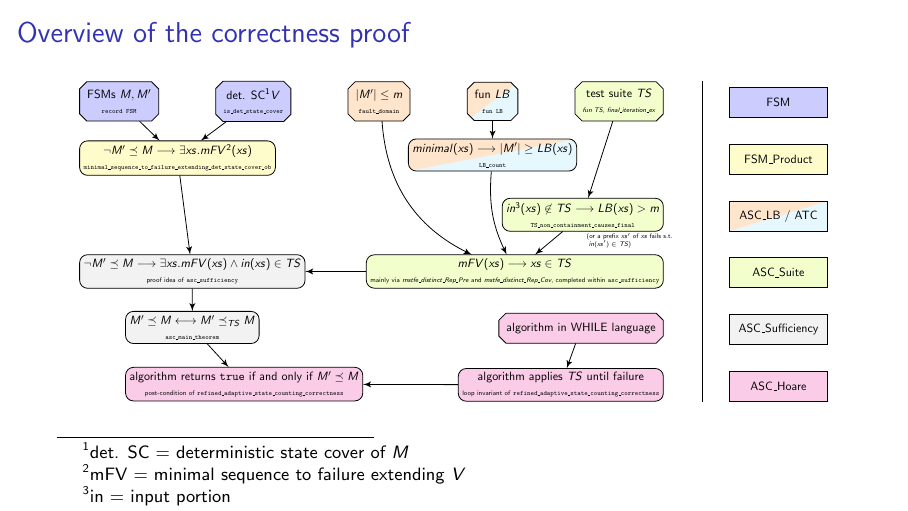
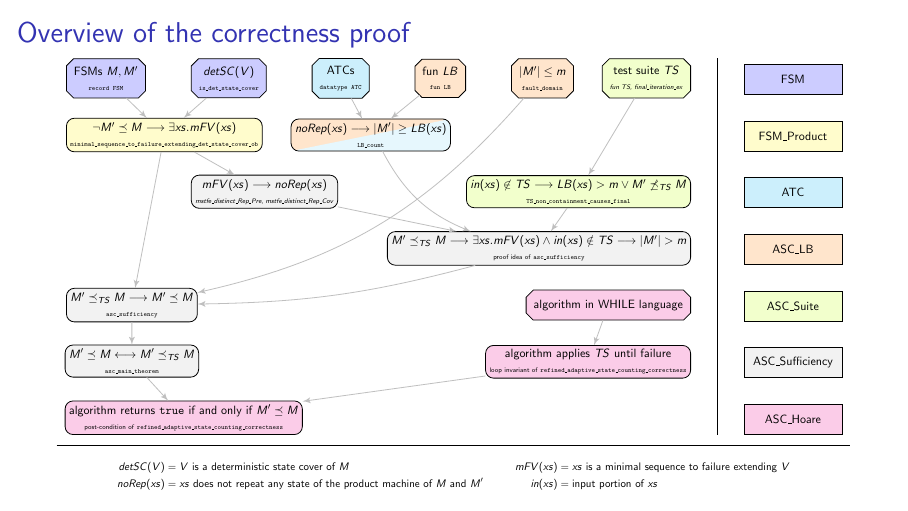
Before and after one commit to RobertSachtleben/Refined-Adaptive-State-Counting, LaTeX slides (doc/proof_overview.tex): page 12 of 12 before the commit and page 15 of 15 after it. Compiled offline with pdfLaTeX.

Commit message:
updated proof overview to better represent actual code

```diff
--- a/doc/proof_overview.tex
+++ b/doc/proof_overview.tex
@@ -11,11 +11,13 @@
 	File/.style={rectangle,draw,text width=7.5em},
 	FSM/.style={fill=blue!20},
 	FSM_Product/.style={fill=yellow!20},
+	ATC/.style={fill=cyan!20},
 	ASC_LB/.style={fill=orange!20},
 	ASC_Suite/.style={fill=lime!20},
 	ASC_Sufficiency/.style={fill=lightgray!20},
 	ASC_Hoare/.style={fill=magenta!20},
-	line/.style = {draw, -latex'}
+	line/.style = {lightgray,draw, -latex'},
+	lineNew/.style = {red,draw, -latex'}
 }
 
 
@@ -30,41 +32,53 @@
 
 \onslide<+-> {
         \node [Definition,FSM, anchor=north]                            (FSMs)          {FSMs $M,M'$  \\ {\tiny \texttt{record FSM}}};
-        \node [Definition,FSM, right=1cm of FSMs]                            (V)          {det. SC\footnotemark $V$ \\ {\tiny \texttt{is\_det\_state\_cover}}};
+        \node [Definition,FSM, right=0.8cm of FSMs]                            (V)          {$detSC(V)$ \\ {\tiny \texttt{is\_det\_state\_cover}}};
 }
 
 \onslide<+->{
-        \node [Lemma,FSM_Product, below=1 cm of FSMs.west, anchor=west]                        (mFV_ex)         {$\neg M' \preceq M \longrightarrow \exists xs . mFV\footnotemark(xs)$ \\ {\tiny \texttt{minimal\_sequence\_to\_failure\_extending\_det\_state\_cover\_ob}} };
+        \node [Lemma,FSM_Product, below=1 cm of FSMs.west, anchor=west]                        (mFV_ex)         {$\neg M' \preceq M \longrightarrow \exists xs . mFV(xs)$ \\ {\tiny \texttt{minimal\_sequence\_to\_failure\_extending\_det\_state\_cover\_ob}} };
         \path [line] (FSMs)         --                              (mFV_ex);
         \path [line] (V)         --                              (mFV_ex);
 }
 \onslide<+->{
-        \node [Definition,ASC_LB, right=1cm of V]                            (SizeAssm)          {$|M'| \leq m$ \\ {\tiny \texttt{fault\_domain}}};
-        \node [Definition,diagonal fill={cyan!10}{orange!20}, right=1cm of SizeAssm]                            (LB)          {fun $LB$ \\ {\tiny \texttt{fun LB}}};
+        \node [Definition,ATC, right=0.8cm of V]                            (ATC)          {ATCs \\ {\tiny \texttt{datatype ATC}}};
 }
 \onslide<+->{
-        \node [Lemma,diagonal fill={cyan!10}{orange!20}, below=1cm of LB.north]                            (minLB)          {$minimal(xs) \longrightarrow |M'| \geq LB (xs)$ \\ {\tiny \texttt{LB\_count}}};
-        \path [line] (LB)         --                              (minLB);
+        \node [Definition,ASC_LB, right=0.8cm of ATC]                            (LB)          {fun $LB$ \\ {\tiny \texttt{fun LB}}};
+        \node [Definition,ASC_LB, right=0.8cm of LB]                            (SizeAssm)          {$|M'| \leq m$ \\ {\tiny \texttt{fault\_domain}}};
 }
 \onslide<+->{
-        \node [Definition,ASC_Suite, right=1cm of LB.east, anchor=west]                            (TS)          {test suite $TS$ \\ {\tiny \textit{fun TS, final\_iteration\_ex}}};
+        \node [Lemma,diagonal fill={cyan!10}{orange!20},right =0.5cm of mFV_ex]                            (minLB)          {$noRep(xs) \longrightarrow |M'| \geq LB (xs)$ \\ {\tiny \texttt{LB\_count}}};
+        \path [line] (LB)         --                              (minLB);
+        \path [line] (ATC)         --                              (minLB);
 }
 \onslide<+->{
-        \node [Lemma,ASC_Suite, below=2cm of TS.east, anchor=east,label={[align=left,shift={(1.5,-1.85)}]\tiny{(or a prefix $xs'$ of $xs$ fails s.t.} \\[-0.6em] \tiny{ $in(xs') \in TS$)}}]                            (elemTS)          {$in\footnotemark(xs) \not\in TS \longrightarrow LB(xs) > m$ \\ {\tiny \texttt{TS\_non\_containment\_causes\_final}}};
-        \path [line] (TS)         --                              (elemTS);
+        \node [Definition,ASC_Suite, right=0.5cm of SizeAssm.east, anchor=west]                            (TS)          {test suite $TS$ \\ {\tiny \textit{fun TS, final\_iteration\_ex}}};
 }
 \onslide<+->{
-        \node [Lemma,ASC_Suite, below=1cm of elemTS.east, anchor=east]                                                       (elemTSmin)          {$mFV(xs) \longrightarrow xs \in TS$ \\ {\tiny mainly via \textit{mstfe\_distinct\_Rep\_Pre} and \textit{mstfe\_distinct\_Rep\_Cov}, completed within \texttt{asc\_sufficiency} }};
-        \path [line] (elemTS)         --                              (elemTSmin);
-        \path [line] (minLB)         edge[bend right=15]                              (elemTSmin);
-        \path [line] (SizeAssm)      edge[bend right]                                (elemTSmin);
+%        \node [Lemma,ASC_Suite, below=2cm of TS.east, anchor=east,label={[align=left,shift={(3.5,-0.3)}]*}]                            (elemTS)          {$in(xs) \not\in TS \longrightarrow LB(xs) > m \vee M'\not\preceq_{TS}M$ \\ {\tiny \texttt{TS\_non\_containment\_causes\_final}}};
+        \node [Lemma,ASC_Suite, below=2cm of TS.east, anchor=east]                            (elemTS)          {$in(xs) \not\in TS \longrightarrow LB(xs) > m \vee M'\not\preceq_{TS}M$ \\ {\tiny \texttt{TS\_non\_containment\_causes\_final}}};
+        \path [line] (TS)         --                              (elemTS);
 }
 
 
 \onslide<+->{
-        \node [Lemma,ASC_Sufficiency, below=2cm of mFV_ex.west, anchor=west]                            (9)          {$\neg M' \preceq M \longrightarrow \exists xs . mFV(xs) \wedge in(xs) \in TS$ \\ {\tiny proof idea of \texttt{asc\_sufficiency}}};
+        \node [Lemma,ASC_Sufficiency, below=2cm of V.west, anchor=west]                            (noRep)          {$mFV(xs) \longrightarrow noRep(xs)$\\ {\tiny \textit{mstfe\_distinct\_Rep\_Pre}, \textit{mstfe\_distinct\_Rep\_Cov}}};
+        \path [line] (mFV_ex) -- (noRep);
+}
+
+\onslide<+->{
+        \node [Lemma,ASC_Sufficiency, below=1cm of elemTS.east, anchor=east]                                                       (elemTSmin)          {$M'\preceq_{TS}M \longrightarrow \exists xs . mFV(xs) \wedge in(xs) \notin TS \longrightarrow |M'| > m$ \\ {\tiny proof idea of \texttt{asc\_sufficiency}}};
+        \path [line] (elemTS)         --                              (elemTSmin);
+        \path [line] (minLB)         edge[bend right=20]                              (elemTSmin);
+        \path [line] (noRep)     --                                (elemTSmin);
+}
+
+\onslide<+->{
+        \node [Lemma,ASC_Sufficiency, below=3cm of mFV_ex.west, anchor=west]                            (9)          {$M'\preceq_{TS}M \longrightarrow M' \preceq M$ \\ {\tiny \texttt{asc\_sufficiency}}};
         \path [line] (mFV_ex) -- (9);
-        \path [line] (elemTSmin) -- (9);
+        \path [line] (elemTSmin)  edge[bend left=7]  (9);
+        \path [line] (SizeAssm)      edge[bend left=18]                                (9);
 }
 
 \onslide<+->{
@@ -78,10 +92,45 @@
         \node [Lemma,ASC_Hoare, below=1cm of 11.east, anchor=east]                            (12)          {algorithm applies $TS$ until failure \\ {\tiny loop invariant of \texttt{refined\_adaptive\_state\_counting\_correctness}}};
         \path [line] (11) -- (12);
 }
-\onslide<+->{
+\onslide<14-15>{
         \node [Lemma,ASC_Hoare, below=1cm of 10.west, anchor = west]                            (13)          {algorithm returns \texttt{true} if and only if $M' \preceq M$ \\ {\tiny post-condition of  \texttt{refined\_adaptive\_state\_counting\_correctness}}};
         \path [line] (10) -- (13);
         \path [line] (12) -- (13);
+}
+
+\only<2>{
+        \path [lineNew] (FSMs) --                             (mFV_ex);
+        \path [lineNew] (V)         --                              (mFV_ex);
+}
+\only<5>{
+        \path [lineNew] (LB)         --                              (minLB);
+        \path [lineNew] (ATC)         --                              (minLB);
+}
+\only<7>{
+        \path [lineNew] (TS)         --                              (elemTS);
+}
+\only<8>{
+        \path [lineNew] (mFV_ex) -- (noRep);
+}
+\only<9>{
+        \path [lineNew] (elemTS)         --                              (elemTSmin);
+        \path [lineNew] (minLB)         edge[bend right=20]                              (elemTSmin);
+        \path [lineNew] (noRep)     --                                (elemTSmin);
+}
+\only<10>{
+        \path [lineNew] (mFV_ex) -- (9);
+        \path [lineNew] (elemTSmin)  edge[bend left=7]  (9);
+        \path [lineNew] (SizeAssm)      edge[bend left=18]                                (9);
+}
+\only<11>{
+        \path [lineNew] (9) -- (10);
+}
+\only<13>{
+        \path [lineNew] (11) -- (12);
+}
+\only<14>{
+        \path [lineNew] (10) -- (13);
+        \path [lineNew] (12) -- (13);
 }
 
 
@@ -96,24 +145,39 @@
         \node [FSM_Product,File, below=1cm of FSM_File.north]                        (FSM_Product_File)         {FSM\_Product};
 }
 \onslide<3->{
-        \node [diagonal fill={cyan!10}{orange!20},File, below=1cm of FSM_Product_File.north]                        (ASC_LB_File)         {ASC\_LB / ATC};
+        \node [ATC,File, below=1cm of FSM_Product_File.north]                        (ATC_File)         {ATC};
 }
-\onslide<5->{
+\onslide<4->{
+        \node [ASC_LB,File, below=1cm of ATC_File.north]                        (ASC_LB_File)         {ASC\_LB};
+}
+\onslide<6->{
         \node [ASC_Suite,File, below=1cm of ASC_LB_File.north]                        (ASC_Suite_File)         {ASC\_Suite};
 }
 \onslide<8->{
         \node [ASC_Sufficiency,File, below=1cm of ASC_Suite_File.north]                        (ASC_Sufficiency_File)         {ASC\_Sufficiency};
 }
-\onslide<10->{
+\onslide<12->{
         \node [ASC_Hoare,File, below=1cm of ASC_Sufficiency_File.north]                        (ASC_Hoare_File)         {ASC\_Hoare};
 }
 
 \end{tikzpicture}
 \end{figure}
 
-\footnotetext[1]<1->{det. SC = deterministic state cover of $M$}
-\footnotetext[2]<2->{mFV = minimal sequence to failure extending $V$}
-\footnotetext[3]<6->{in = input portion}
+\hrule{}
+
+\centering
+    \scalebox{0.5}{\parbox{.9\textwidth}{%
+    \begin{align*}
+    \only<1>{detSC(V) &= \text{$V$ is a deterministic state cover of $M$}  \\}
+    \onslide<2->{detSC(V) &= \text{$V$ is a deterministic state cover of $M$} & mFV(xs) &= \text{$xs$ is a minimal sequence to failure extending $V$}\\}
+    \only<5-6>{noRep(xs) &= \text{$xs$ does not visit any state of the product machine of $M$ and $M'$ twice}\\}
+    \onslide<7->{noRep(xs) &= \text{$xs$ does not repeat any state of the product machine of $M$ and $M'$} \qquad & in(xs) &= \text{input portion of $xs$}}
+    \end{align*}
+    }}
+
+%\footnotetext[1]<1->{det. SC = deterministic state cover of $M$}
+%\footnotetext[2]<2->{mFV = minimal sequence to failure extending $V$}
+%\footnotetext[3]<6->{in = input portion}
 \end{frame}
 
 
```
